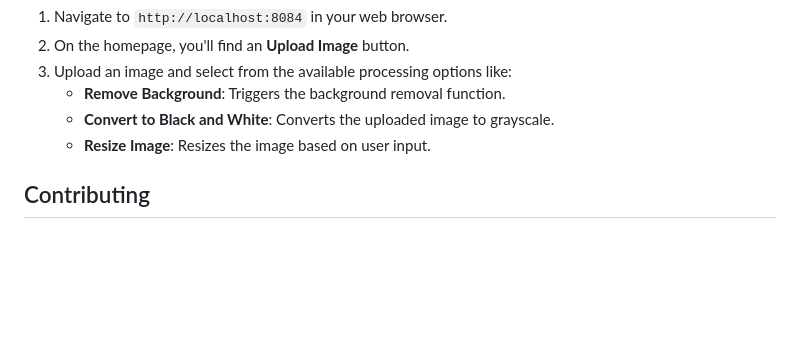
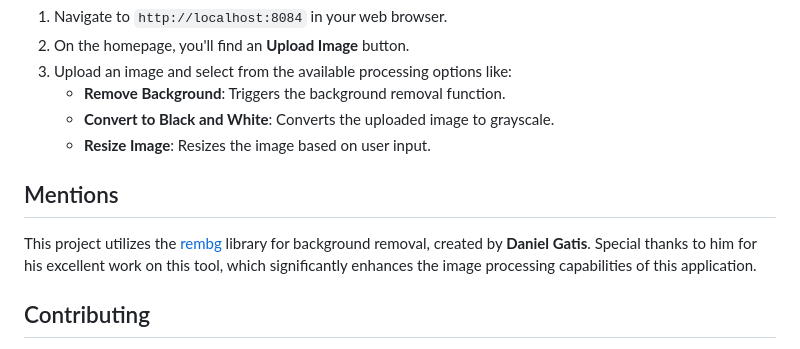
Before and after one commit to squadran2003/imageassistant, a Markdown page: README.md, the part around the change. Drawn GitHub-style; blank space fills up the shorter version.

```diff
--- a/README.md
+++ b/README.md
@@ -81,6 +81,11 @@ To run this application, you only need to have **Docker** and **Docker Compose**
    - **Convert to Black and White**: Converts the uploaded image to grayscale.
    - **Resize Image**: Resizes the image based on user input.
 
+## Mentions
+
+This project utilizes the [rembg](https://github.com/danielgatis/rembg) library for background removal, created by **Daniel Gatis**. Special thanks to him for his excellent work on this tool, which significantly enhances the image processing capabilities of this application.
+
+
 ## Contributing
 
 Contributions are welcome! If you have suggestions or improvements, please feel free to submit a pull request or open an issue.
```
